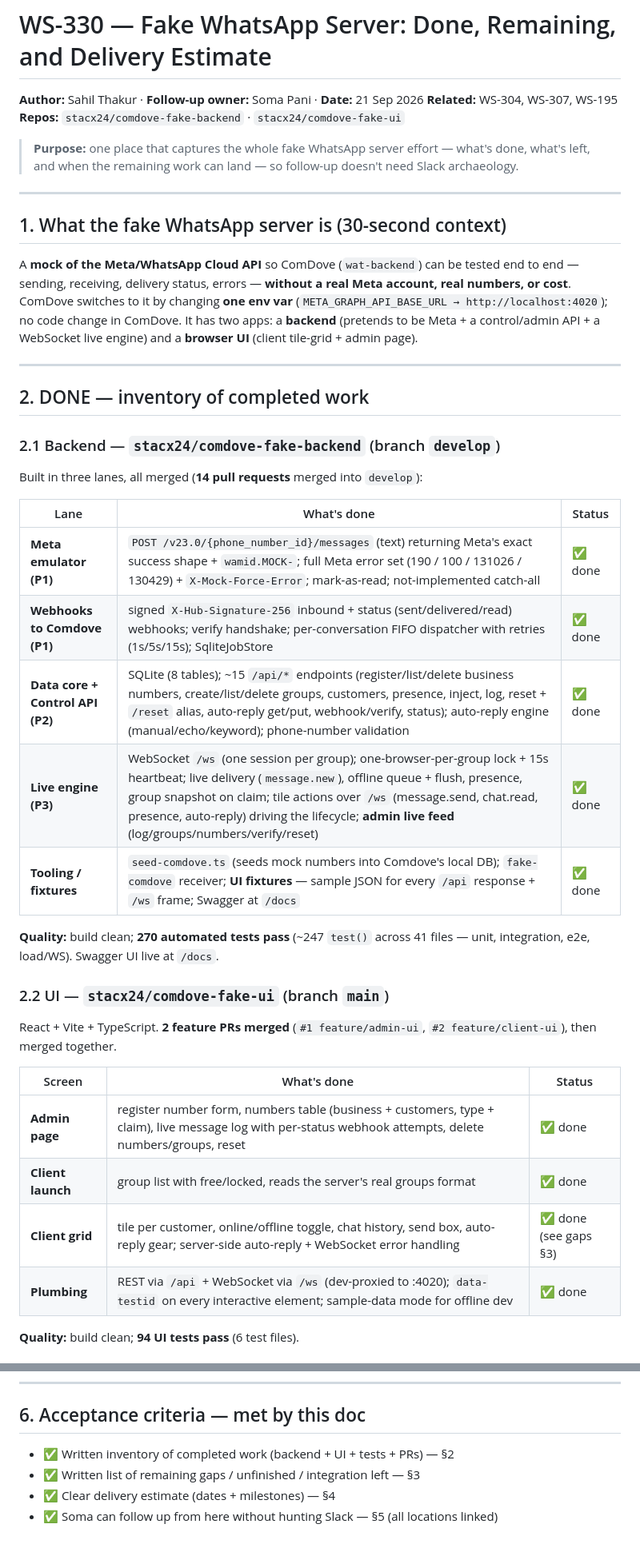
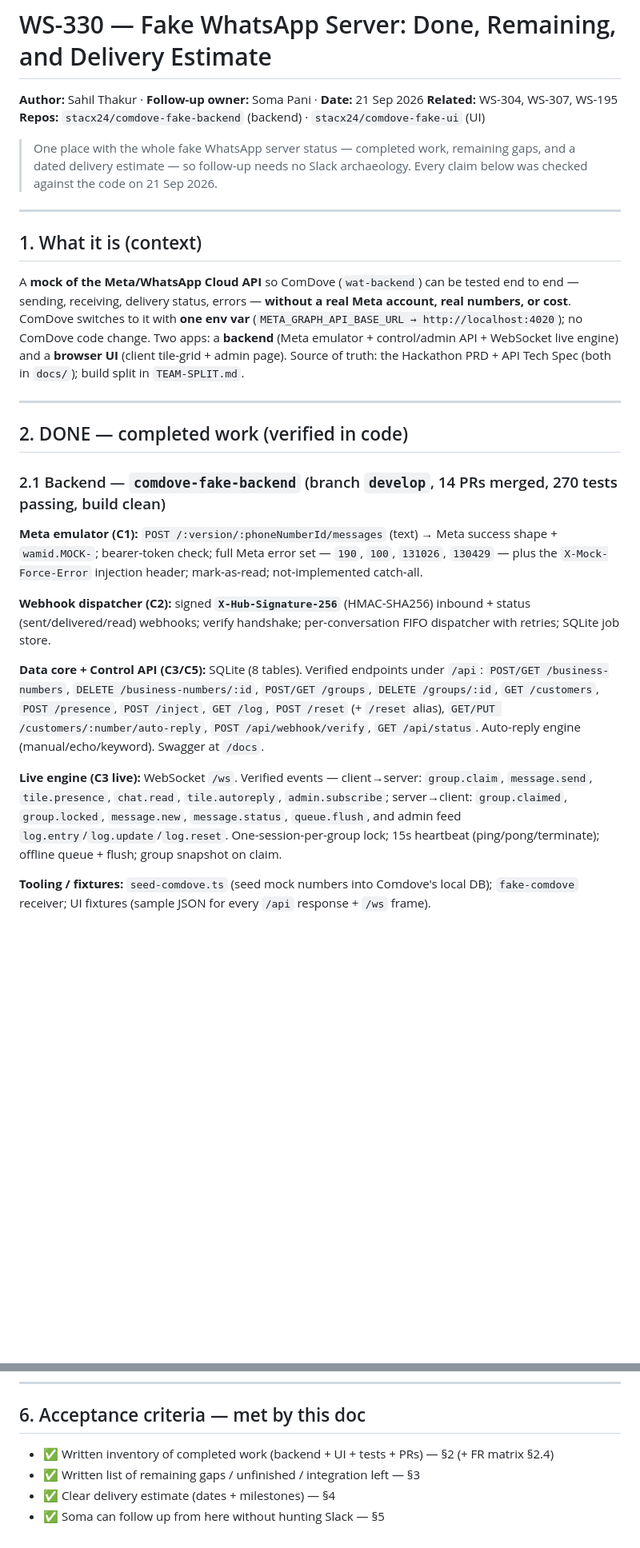
Before and after one commit to stacx24/comdove-fake-backend, a Markdown page: docs/WS-330-fake-whatsapp-server-status.md, 2 parts joined by grey strips. Shown at 80% size. Drawn GitHub-style; blank space fills up the shorter version.

```diff
--- a/docs/WS-330-fake-whatsapp-server-status.md
+++ b/docs/WS-330-fake-whatsapp-server-status.md
@@ -2,48 +2,47 @@
 
 **Author:** Sahil Thakur · **Follow-up owner:** Soma Pani · **Date:** 21 Sep 2026
 **Related:** WS-304, WS-307, WS-195
-**Repos:** `stacx24/comdove-fake-backend` · `stacx24/comdove-fake-ui`
+**Repos:** `stacx24/comdove-fake-backend` (backend) · `stacx24/comdove-fake-ui` (UI)
 
-> **Purpose:** one place that captures the whole fake WhatsApp server effort — what's done, what's left,
-> and when the remaining work can land — so follow-up doesn't need Slack archaeology.
+> One place with the whole fake WhatsApp server status — completed work, remaining gaps, and a dated
+> delivery estimate — so follow-up needs no Slack archaeology. Every claim below was checked against the
+> code on 21 Sep 2026.
 
 ---
 
-## 1. What the fake WhatsApp server is (30-second context)
+## 1. What it is (context)
 
 A **mock of the Meta/WhatsApp Cloud API** so ComDove (`wat-backend`) can be tested end to end — sending,
 receiving, delivery status, errors — **without a real Meta account, real numbers, or cost**. ComDove
-switches to it by changing **one env var** (`META_GRAPH_API_BASE_URL → http://localhost:4020`); no code
-change in ComDove. It has two apps: a **backend** (pretends to be Meta + a control/admin API + a WebSocket
-live engine) and a **browser UI** (client tile-grid + admin page).
+switches to it with **one env var** (`META_GRAPH_API_BASE_URL → http://localhost:4020`); no ComDove code
+change. Two apps: a **backend** (Meta emulator + control/admin API + WebSocket live engine) and a
+**browser UI** (client tile-grid + admin page). Source of truth: the Hackathon PRD + API Tech Spec (both in
+`docs/`); build split in `TEAM-SPLIT.md`.
 
 ---
 
-## 2. DONE — inventory of completed work
+## 2. DONE — completed work (verified in code)
 
-### 2.1 Backend — `stacx24/comdove-fake-backend` (branch `develop`)
-Built in three lanes, all merged (**14 pull requests** merged into `develop`):
+### 2.1 Backend — `comdove-fake-backend` (branch `develop`, 14 PRs merged, 270 tests passing, build clean)
 
-| Lane | What's done | Status |
-|---|---|---|
-| **Meta emulator (P1)** | `POST /v23.0/{phone_number_id}/messages` (text) returning Meta's exact success shape + `wamid.MOCK-`; full Meta error set (190 / 100 / 131026 / 130429) + `X-Mock-Force-Error`; mark-as-read; not-implemented catch-all | ✅ done |
-| **Webhooks to Comdove (P1)** | signed `X-Hub-Signature-256` inbound + status (sent/delivered/read) webhooks; verify handshake; per-conversation FIFO dispatcher with retries (1s/5s/15s); SqliteJobStore | ✅ done |
-| **Data core + Control API (P2)** | SQLite (8 tables); ~15 `/api/*` endpoints (register/list/delete business numbers, create/list/delete groups, customers, presence, inject, log, reset + `/reset` alias, auto-reply get/put, webhook/verify, status); auto-reply engine (manual/echo/keyword); phone-number validation | ✅ done |
-| **Live engine (P3)** | WebSocket `/ws` (one session per group); one-browser-per-group lock + 15s heartbeat; live delivery (`message.new`), offline queue + flush, presence, group snapshot on claim; tile actions over `/ws` (message.send, chat.read, presence, auto-reply) driving the lifecycle; **admin live feed** (log/groups/numbers/verify/reset) | ✅ done |
-| **Tooling / fixtures** | `seed-comdove.ts` (seeds mock numbers into Comdove's local DB); `fake-comdove` receiver; **UI fixtures** — sample JSON for every `/api` response + `/ws` frame; Swagger at `/docs` | ✅ done |
+**Meta emulator (C1):** `POST /:version/:phoneNumberId/messages` (text) → Meta success shape + `wamid.MOCK-`;
+bearer-token check; full Meta error set — `190`, `100`, `131026`, `130429` — plus the `X-Mock-Force-Error`
+injection header; mark-as-read; not-implemented catch-all.
 
-**Quality:** build clean; **270 automated tests pass** (~247 `test()` across 41 files — unit, integration,
-e2e, load/WS). Swagger UI live at `/docs`.
+**Webhook dispatcher (C2):** signed **`X-Hub-Signature-256`** (HMAC-SHA256) inbound + status
+(sent/delivered/read) webhooks; verify handshake; per-conversation FIFO dispatcher with retries; SQLite job store.
 
-### 2.2 UI — `stacx24/comdove-fake-ui` (branch `main`)
-React + Vite + TypeScript. **2 feature PRs merged** (`#1 feature/admin-ui`, `#2 feature/client-ui`), then merged together.
+**Data core + Control API (C3/C5):** SQLite (8 tables). Verified endpoints under `/api`:
+`POST/GET /business-numbers`, `DELETE /business-numbers/:id`, `POST/GET /groups`, `DELETE /groups/:id`,
+`GET /customers`, `POST /presence`, `POST /inject`, `GET /log`, `POST /reset` (+ `/reset` alias),
+`GET/PUT /customers/:number/auto-reply`, `POST /api/webhook/verify`, `GET /api/status`. Auto-reply engine
+(manual/echo/keyword). Swagger at `/docs`.
 
-| Screen | What's done | Status |
-|---|---|---|
-| **Admin page** | register number form, numbers table (business + customers, type + claim), live message log with per-status webhook attempts, delete numbers/groups, reset | ✅ done |
-| **Client launch** | group list with free/locked, reads the server's real groups format | ✅ done |
-| **Client grid** | tile per customer, online/offline toggle, chat history, send box, auto-reply gear; server-side auto-reply + WebSocket error handling | ✅ done (see gaps §3) |
-| **Plumbing** | REST via `/api` + WebSocket via `/ws` (dev-proxied to :4020); `data-testid` on every interactive element; sample-data mode for offline dev | ✅ done |
+**Live engine (C3 live):** WebSocket `/ws`. Verified events — client→server: `group.claim`, `message.send`,
+`tile.presence`, `chat.read`, `tile.autoreply`, `admin.subscribe`; server→client: `group.claimed`,
+`group.locked`, `message.new`, `message.status`, `queue.flush`, and admin feed `log.entry`/`log.update`/`log.reset`.
+One-session-per-group lock; 15s heartbeat (ping/pong/terminate); offline queue + flush; group snapshot on claim.
 
-**Quality:** build clean; **94 UI tests pass** (6 test files).
+**Tooling / fixtures:** `seed-comdove.ts` (seed mock numbers into Comdove's local DB); `fake-comdove`
+receiver; UI fixtures (sample JSON for every `/api` response + `/ws` frame).
 
@@ -119,7 +147,7 @@ directions today**; remaining is **~2–3 days** of UI display fixes + a live ve
 ---
 
 ## 6. Acceptance criteria — met by this doc
-- ✅ Written inventory of completed work (backend + UI + tests + PRs) — §2
+- ✅ Written inventory of completed work (backend + UI + tests + PRs) — §2 (+ FR matrix §2.4)
 - ✅ Written list of remaining gaps / unfinished / integration left — §3
 - ✅ Clear delivery estimate (dates + milestones) — §4
-- ✅ Soma can follow up from here without hunting Slack — §5 (all locations linked)
+- ✅ Soma can follow up from here without hunting Slack — §5
```
Also changed, not shown: other parts of docs/WS-330-fake-whatsapp-server-status.md (+55 -26 lines).
